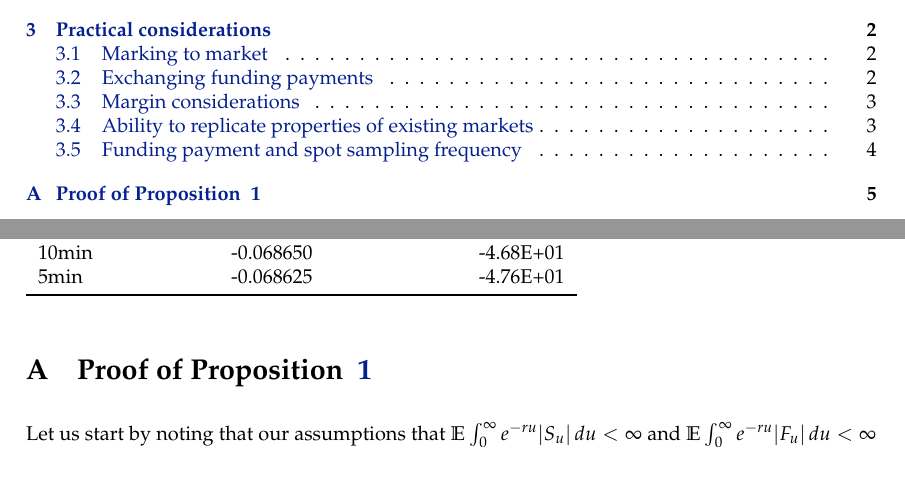
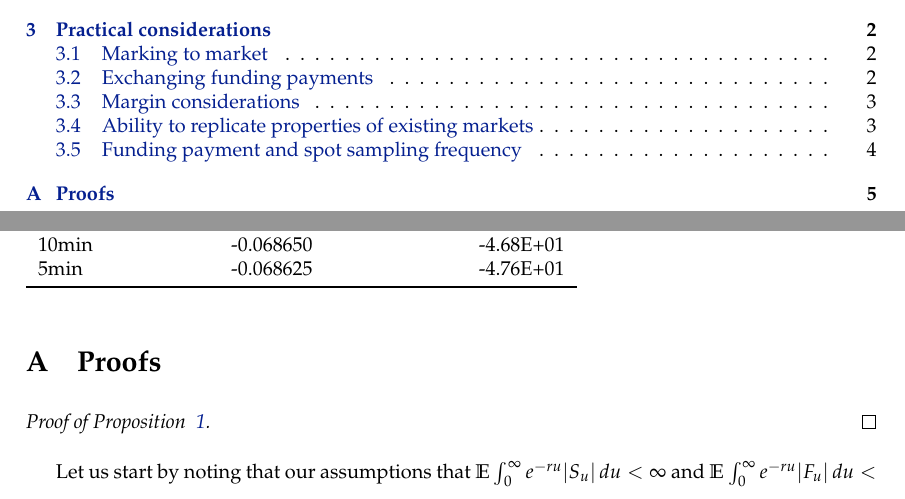
Before and after one commit to vegaprotocol/research, a LaTeX document (papers/perps-overview/perps-overview.tex): two parts of pages 3 and 8 of 9 before the commit and two parts of pages 3 and 8 of 10 after it, joined at a grey line, cut so that both start at the same text, the shorter picture padded with empty space. Compiled offline with pdfLaTeX.

Commit message:
fix: reference in header

```diff
--- a/papers/perps-overview/perps-overview.tex
+++ b/papers/perps-overview/perps-overview.tex
@@ -320,7 +320,11 @@ The impact of varying the spot sampling frequency is summarised in table ~\ref{t
 \input{./plots/table_vary_spot_sampling_frequency.tex}
 
 \appendix
-\section{Proof of Proposition ~\ref{prop price tracking}}
+\section{Proofs}
+\begin{proof}[Proof of Proposition ~\ref{prop price tracking}]
+
+\end{proof}
+
 Let us start by noting that our assumptions that $\mathbb E\int_0^\infty e^{-ru} |S_u|\,du < \infty$ and $\mathbb E\int_0^\infty e^{-ru} |F_u|\,du < \infty$ imply that
 \[
 \left|\mathbb E \int_0^\infty e^{-rt}(F_t-S_t)\,dt\right| \leq \mathbb E \int_0^\infty e^{-rt}\left|F_t-S_t\right|\,dt \leq \mathbb E \int_0^\infty e^{-rt}|F_t|+|-S_t|\,dt < \infty\,.
```
Also changed, not shown: papers/perps-overview/perps-overview.pdf, 1 other file.
